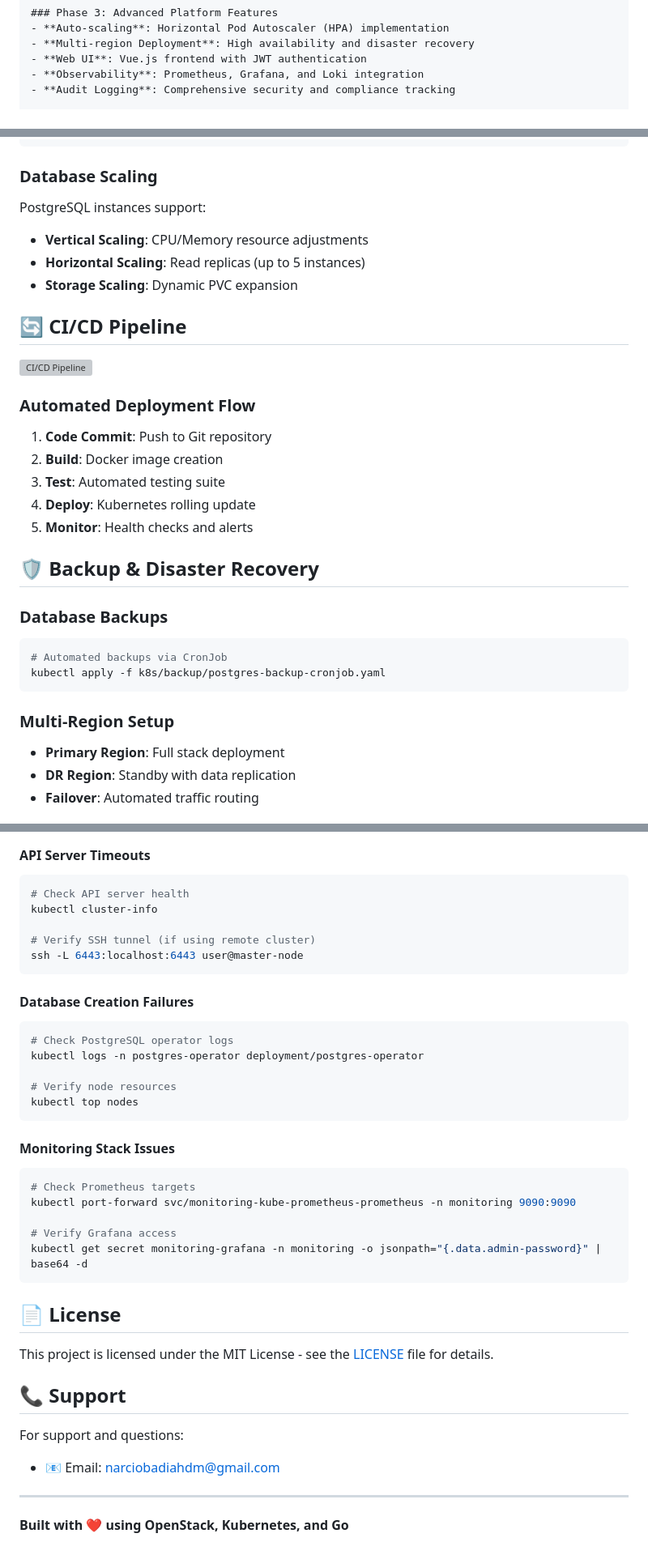
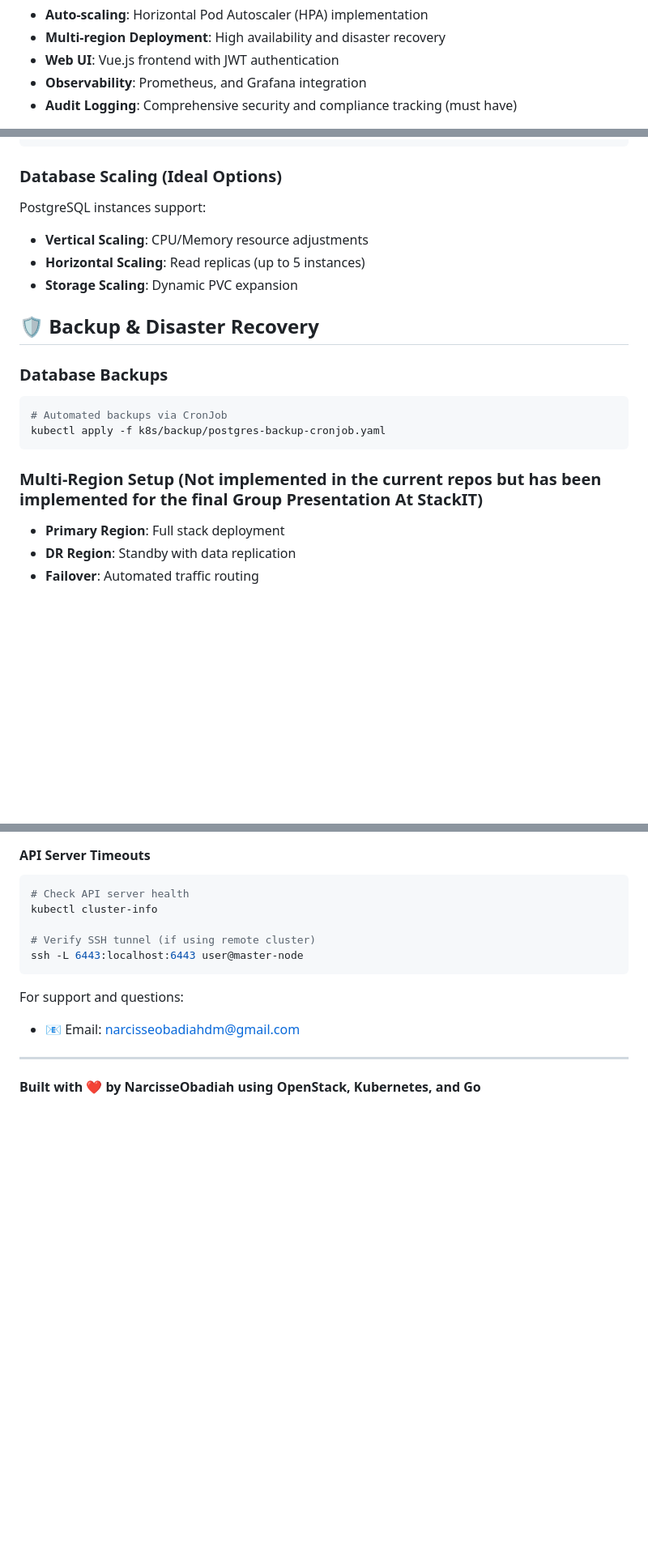
Before and after one commit to NarcisseObadiah/Cloud-Track, a Markdown page: README.md, 3 parts joined by grey strips. Shown at 81% size. Drawn GitHub-style; blank space fills up the shorter version; grey boxes are pictures that could not be loaded.

````diff
--- a/README.md
+++ b/README.md
@@ -73,6 +78,6 @@ This project implements a complete cloud platform following a three-phase develo
 - **Auto-scaling**: Horizontal Pod Autoscaler (HPA) implementation
 - **Multi-region Deployment**: High availability and disaster recovery
 - **Web UI**: Vue.js frontend with JWT authentication
-- **Observability**: Prometheus, Grafana, and Loki integration
-- **Audit Logging**: Comprehensive security and compliance tracking
+- **Observability**: Prometheus, and  Grafana integration
+- **Audit Logging**: Comprehensive security and compliance tracking (must have)
 
@@ -409,24 +419,12 @@ spec:
         averageUtilization: 70
 ```
 
-### Database Scaling
+### Database Scaling (Ideal Options)
 
 PostgreSQL instances support:
 - **Vertical Scaling**: CPU/Memory resource adjustments
 - **Horizontal Scaling**: Read replicas (up to 5 instances)
 - **Storage Scaling**: Dynamic PVC expansion
-
-## 🔄 CI/CD Pipeline
-
-![CI/CD Pipeline](docs/images/cicd-pipeline.png)
-
-### Automated Deployment Flow
-
-1. **Code Commit**: Push to Git repository
-2. **Build**: Docker image creation
-3. **Test**: Automated testing suite
-4. **Deploy**: Kubernetes rolling update
-5. **Monitor**: Health checks and alerts
 
 ## 🛡️ Backup & Disaster Recovery
 
@@ -437,7 +435,7 @@ PostgreSQL instances support:
 kubectl apply -f k8s/backup/postgres-backup-cronjob.yaml
 ```
 
-### Multi-Region Setup
+### Multi-Region Setup (Not implemented in the current repos but has been implemented for the final Group Presentation At StackIT)
 
 - **Primary Region**: Full stack deployment
 - **DR Region**: Standby with data replication
@@ -456,33 +454,8 @@ kubectl cluster-info
 ssh -L 6443:localhost:6443 user@master-node
 ```
 
-#### Database Creation Failures
-```bash
-# Check PostgreSQL operator logs
-kubectl logs -n postgres-operator deployment/postgres-operator
-
-# Verify node resources
-kubectl top nodes
-```
-
-#### Monitoring Stack Issues
-```bash
-# Check Prometheus targets
-kubectl port-forward svc/monitoring-kube-prometheus-prometheus -n monitoring 9090:9090
-
-# Verify Grafana access
-kubectl get secret monitoring-grafana -n monitoring -o jsonpath="{.data.admin-password}" | base64 -d
-```
-
-## 📄 License
-
-This project is licensed under the MIT License - see the [LICENSE](LICENSE) file for details.
-
-## 📞 Support
-
 For support and questions:
-- 📧 Email: narciobadiahdm@gmail.com
-
+- 📧 Email: narcisseobadiahdm@gmail.com
 ---
 
-**Built with ❤️ using OpenStack, Kubernetes, and Go**
+**Built with ❤️ by NarcisseObadiah using OpenStack, Kubernetes, and Go**
````
Also changed, not shown: other parts of README.md (+46 -36 lines).
